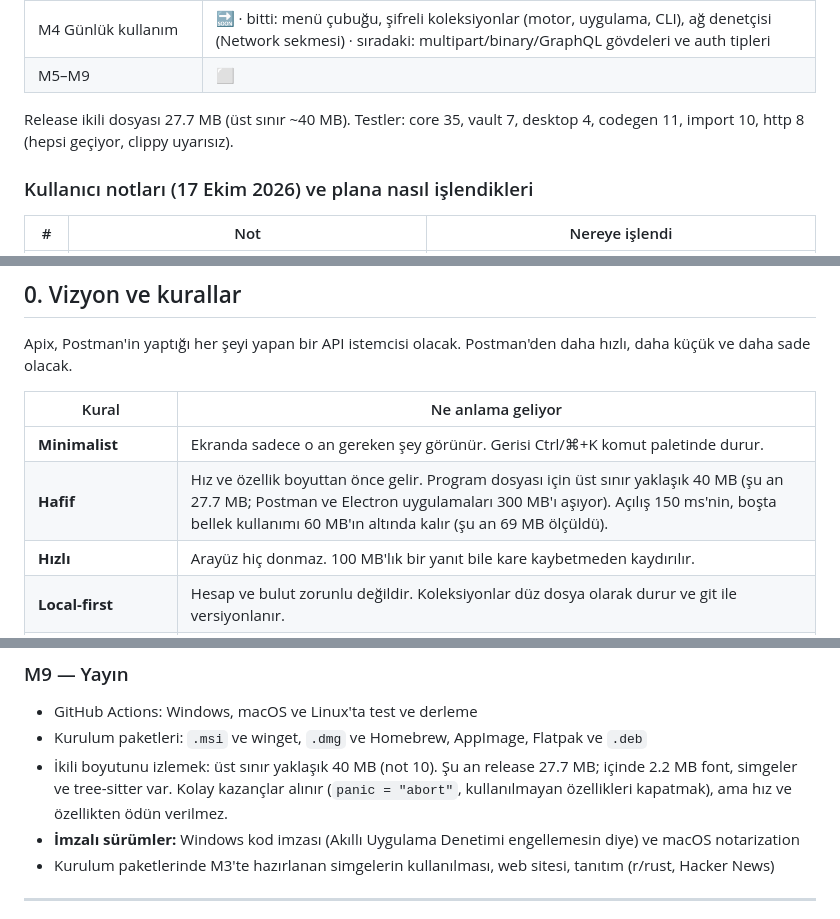
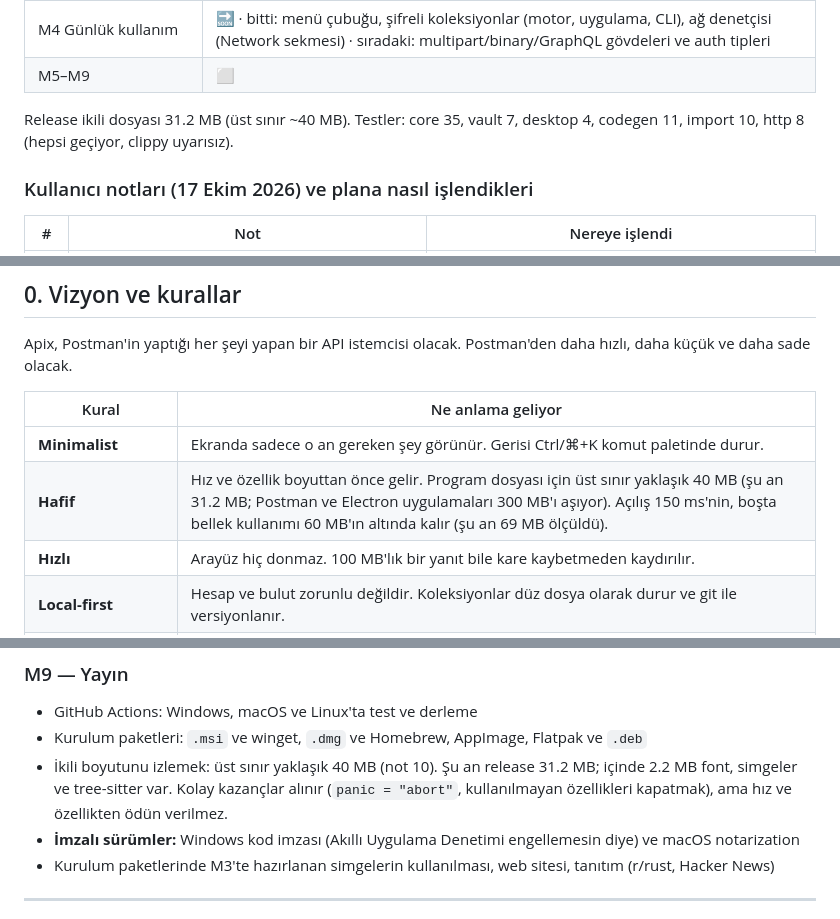
Before and after one commit to 11R5/Apix, a Markdown page: Docs/IS-PLANI.md, 3 parts joined by grey strips. GitHub-like rendering.

```diff
--- a/Docs/IS-PLANI.md
+++ b/Docs/IS-PLANI.md
@@ -17,7 +17,7 @@
 | M4 Günlük kullanım | 🔜 · bitti: menü çubuğu, şifreli koleksiyonlar (motor, uygulama, CLI), ağ denetçisi (Network sekmesi) · sıradaki: multipart/binary/GraphQL gövdeleri ve auth tipleri |
 | M5–M9 | ⬜ |
 
-Release ikili dosyası 27.7 MB (üst sınır ~40 MB). Testler: core 35, vault 7, desktop 4, codegen 11, import 10, http 8 (hepsi geçiyor, clippy uyarısız).
+Release ikili dosyası 31.2 MB (üst sınır ~40 MB). Testler: core 35, vault 7, desktop 4, codegen 11, import 10, http 8 (hepsi geçiyor, clippy uyarısız).
 
 ### Kullanıcı notları (17 Ekim 2026) ve plana nasıl işlendikleri
 | # | Not | Nereye işlendi |
@@ -42,7 +42,7 @@ Apix, Postman'in yaptığı her şeyi yapan bir API istemcisi olacak. Postman'de
 | Kural | Ne anlama geliyor |
 |---|---|
 | **Minimalist** | Ekranda sadece o an gereken şey görünür. Gerisi Ctrl/⌘+K komut paletinde durur. |
-| **Hafif** | Hız ve özellik boyuttan önce gelir. Program dosyası için üst sınır yaklaşık 40 MB (şu an 27.7 MB; Postman ve Electron uygulamaları 300 MB'ı aşıyor). Açılış 150 ms'nin, boşta bellek kullanımı 60 MB'ın altında kalır (şu an 69 MB ölçüldü). |
+| **Hafif** | Hız ve özellik boyuttan önce gelir. Program dosyası için üst sınır yaklaşık 40 MB (şu an 31.2 MB; Postman ve Electron uygulamaları 300 MB'ı aşıyor). Açılış 150 ms'nin, boşta bellek kullanımı 60 MB'ın altında kalır (şu an 69 MB ölçüldü). |
 | **Hızlı** | Arayüz hiç donmaz. 100 MB'lık bir yanıt bile kare kaybetmeden kaydırılır. |
 | **Local-first** | Hesap ve bulut zorunlu değildir. Koleksiyonlar düz dosya olarak durur ve git ile versiyonlanır. |
 | **Postman'den kolay geçiş** | Postman koleksiyonları, ortamları ve scriptleri içe aktarılınca çalışır. |
@@ -511,7 +511,7 @@ Her aşamanın sonunda kullanılabilir bir sürüm çıkar.
 ### M9 — Yayın
 - GitHub Actions: Windows, macOS ve Linux'ta test ve derleme
 - Kurulum paketleri: `.msi` ve winget, `.dmg` ve Homebrew, AppImage, Flatpak ve `.deb`
-- İkili boyutunu izlemek: üst sınır yaklaşık 40 MB (not 10). Şu an release 27.7 MB; içinde 2.2 MB font, simgeler ve tree-sitter var. Kolay kazançlar alınır (`panic = "abort"`, kullanılmayan özellikleri kapatmak), ama hız ve özellikten ödün verilmez.
+- İkili boyutunu izlemek: üst sınır yaklaşık 40 MB (not 10). Şu an release 31.2 MB; içinde 2.2 MB font, simgeler ve tree-sitter var. Kolay kazançlar alınır (`panic = "abort"`, kullanılmayan özellikleri kapatmak), ama hız ve özellikten ödün verilmez.
 - **İmzalı sürümler:** Windows kod imzası (Akıllı Uygulama Denetimi engellemesin diye) ve macOS notarization
 - Kurulum paketlerinde M3'te hazırlanan simgelerin kullanılması, web sitesi, tanıtım (r/rust, Hacker News)
 
```
Also changed, not shown: Docs/ARCHITECTURE.md (+2 -2 lines), Docs/ROADMAP.md (+1 -1 lines).
